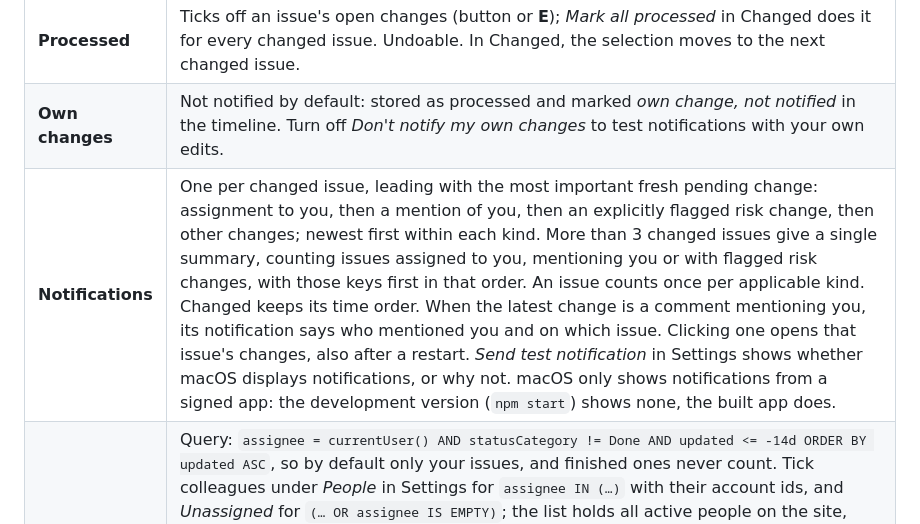
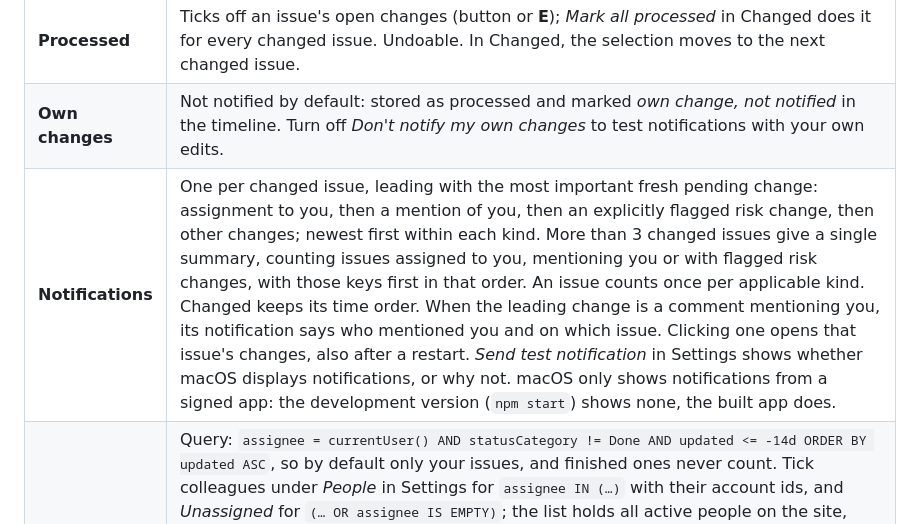
Before and after one commit to fundament-agency/issuemon, a Markdown page: README.md, the part around the change. GitHub-like rendering.

Commit message:
Clarify which notification change names a mention

```diff
--- a/README.md
+++ b/README.md
@@ -54,7 +54,7 @@ After *Connect*, IssueMon suggests tracking your first issue: paste a URL or key
 | **Tracked** | Finished issues (status category *Done*, such as Done or Closed) without open changes are grouped under *Done* at the bottom, collapsed by default. *Stop tracking* per issue and *Stop all* for the group, both undoable; nothing stops automatically, so an issue that was deleted or that you can no longer see keeps its red row (*Not found, or no longer accessible*), also after *Processed*, until you stop tracking it. Above five tracked issues, a filter on key, title, assignee or status appears. |
 | **Processed** | Ticks off an issue's open changes (button or **E**); *Mark all processed* in Changed does it for every changed issue. Undoable. In Changed, the selection moves to the next changed issue. |
 | **Own changes** | Not notified by default: stored as processed and marked *own change, not notified* in the timeline. Turn off *Don't notify my own changes* to test notifications with your own edits. |
-| **Notifications** | One per changed issue, leading with the most important fresh pending change: assignment to you, then a mention of you, then an explicitly flagged risk change, then other changes; newest first within each kind. More than 3 changed issues give a single summary, counting issues assigned to you, mentioning you or with flagged risk changes, with those keys first in that order. An issue counts once per applicable kind. Changed keeps its time order. When the latest change is a comment mentioning you, its notification says who mentioned you and on which issue. Clicking one opens that issue's changes, also after a restart. *Send test notification* in Settings shows whether macOS displays notifications, or why not. macOS only shows notifications from a signed app: the development version (`npm start`) shows none, the built app does. |
+| **Notifications** | One per changed issue, leading with the most important fresh pending change: assignment to you, then a mention of you, then an explicitly flagged risk change, then other changes; newest first within each kind. More than 3 changed issues give a single summary, counting issues assigned to you, mentioning you or with flagged risk changes, with those keys first in that order. An issue counts once per applicable kind. Changed keeps its time order. When the leading change is a comment mentioning you, its notification says who mentioned you and on which issue. Clicking one opens that issue's changes, also after a restart. *Send test notification* in Settings shows whether macOS displays notifications, or why not. macOS only shows notifications from a signed app: the development version (`npm start`) shows none, the built app does. |
 | **Stale** | Query: `assignee = currentUser() AND statusCategory != Done AND updated <= -14d ORDER BY updated ASC`, so by default only your issues, and finished ones never count. Tick colleagues under *People* in Settings for `assignee IN (…)` with their account ids, and *Unassigned* for `(… OR assignee IS EMPTY)`; the list holds all active people on the site, without apps, customers and deactivated accounts. The Stale page filters on one or more of them, *Unassigned* included (nothing chosen = everyone), and remembers the filter. Configurable: days (1–365); excluded statuses such as Backlog or On hold (none by default; adds `AND status NOT IN (…)`; a status unknown to your Jira is skipped with a warning); excluded projects in one comma-separated field, by name or key, `*` matching any text (none by default; `ARCHIVE-*` skips every project whose name or key starts with ARCHIVE-). Sorted *Oldest first* by last update; the button next to the filter switches to *Newest first* and is remembered. Up to 1000 results. The detail shows the latest comment and change; *Track too* starts tracking the issue. |
 | **Notes** | One-liners of at most 255 characters (long ones wrap). Add (Enter), edit (click the text; Enter saves, Esc reverts), tick off (struck through, not counted, cannot become an issue; reversible) and delete (undoable). New notes go on top; reorder by dragging the grip on the left or with `⌥↑`/`⌥↓` in the text. *Create issue* on any unticked note opens a panel below it to adjust the title, project (the notes project, else the default project) and type (*Task*, or its Dutch, French, German or Spanish name *Taak*, *Tâche*, *Aufgabe* or *Tarea*; else the first plain type; never an epic or sub-task). Nothing reaches Jira until *Create* or Enter; *Cancel* or Esc closes the panel. The issue lands in the backlog, the note disappears and the issue is tracked right away. |
 | **Settings** | Account (Jira URL, email address, API token, *Test connection*); checking (interval, default project, start at login); notifications (on/off, *Don't notify my own changes*, *Send test notification*); appearance (theme, language); stale issues (people, unassigned, days, excluded statuses, excluded projects); notes (project for new issues, else the default project); about (version, *Check for updates once a day*, *Check now*). Every change is saved immediately. A Jira URL on another host clears the stored API token. A refused address (plain http to a non-local host) is not saved; the stored URL and token stay. |
```
